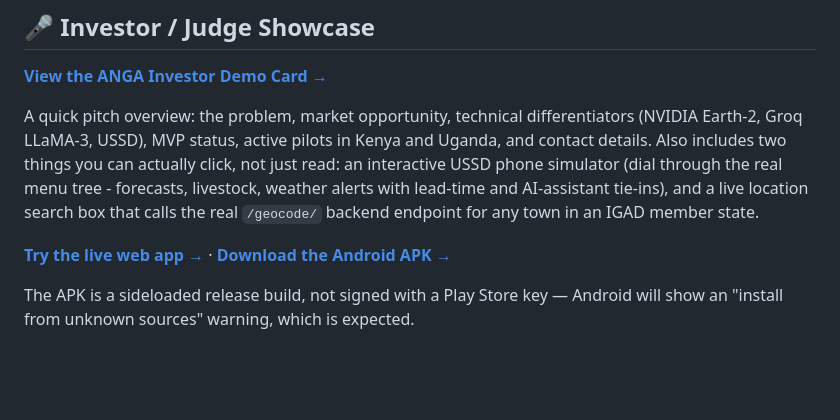
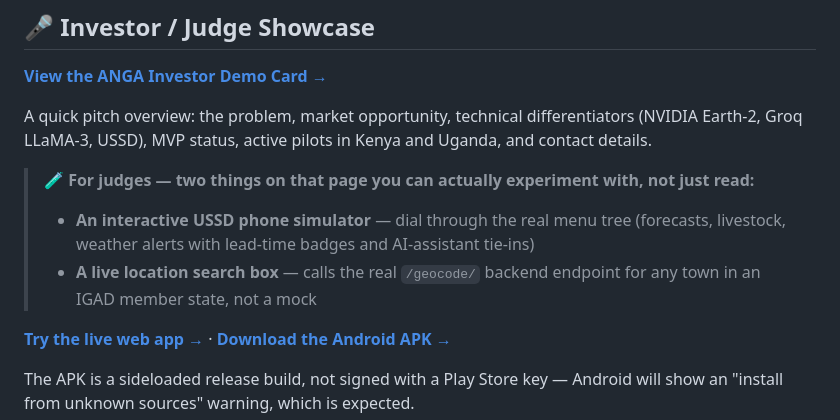
Before and after one commit to Josephnyingi/Anga, a Markdown page: README.md, the part around the change. GitHub-like rendering; blank space fills up the shorter version.

Commit message:
docs: highlight the interactive showcase features for judges

```diff
--- a/README.md
+++ b/README.md
@@ -17,7 +17,11 @@ A comprehensive weather forecasting application with AI-powered farming assistan
 
 **[View the ANGA Investor Demo Card →](https://anga-weather-101.netlify.app/showcase)**
 
-A quick pitch overview: the problem, market opportunity, technical differentiators (NVIDIA Earth-2, Groq LLaMA-3, USSD), MVP status, active pilots in Kenya and Uganda, and contact details. Also includes two things you can actually click, not just read: an interactive USSD phone simulator (dial through the real menu tree - forecasts, livestock, weather alerts with lead-time and AI-assistant tie-ins), and a live location search box that calls the real `/geocode/` backend endpoint for any town in an IGAD member state.
+A quick pitch overview: the problem, market opportunity, technical differentiators (NVIDIA Earth-2, Groq LLaMA-3, USSD), MVP status, active pilots in Kenya and Uganda, and contact details.
+
+> 🧪 **For judges — two things on that page you can actually experiment with, not just read:**
+> - **An interactive USSD phone simulator** — dial through the real menu tree (forecasts, livestock, weather alerts with lead-time badges and AI-assistant tie-ins)
+> - **A live location search box** — calls the real `/geocode/` backend endpoint for any town in an IGAD member state, not a mock
 
 **[Try the live web app →](https://anga-weather-101.netlify.app)** · **[Download the Android APK →](https://github.com/Josephnyingi/Anga/releases/download/v1.0.0/app-release.apk)**
 
```
